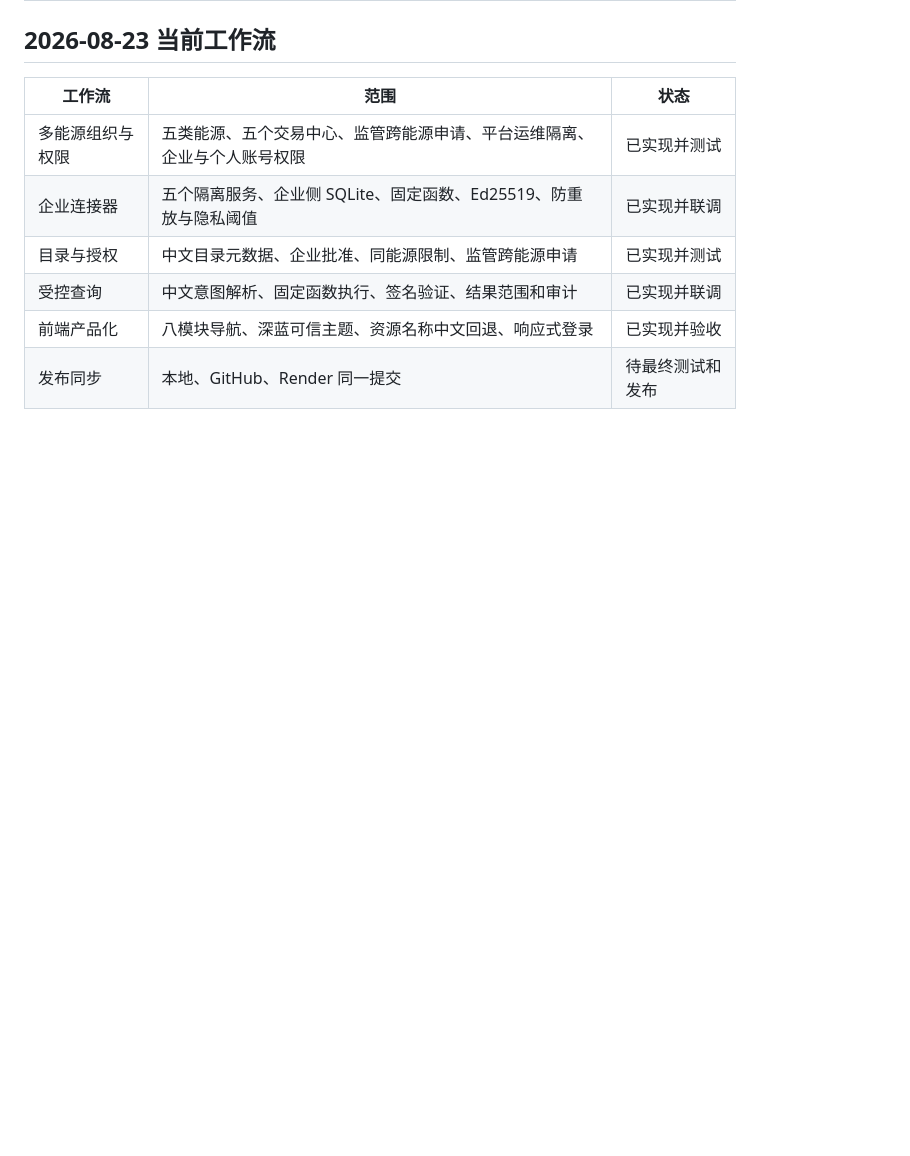
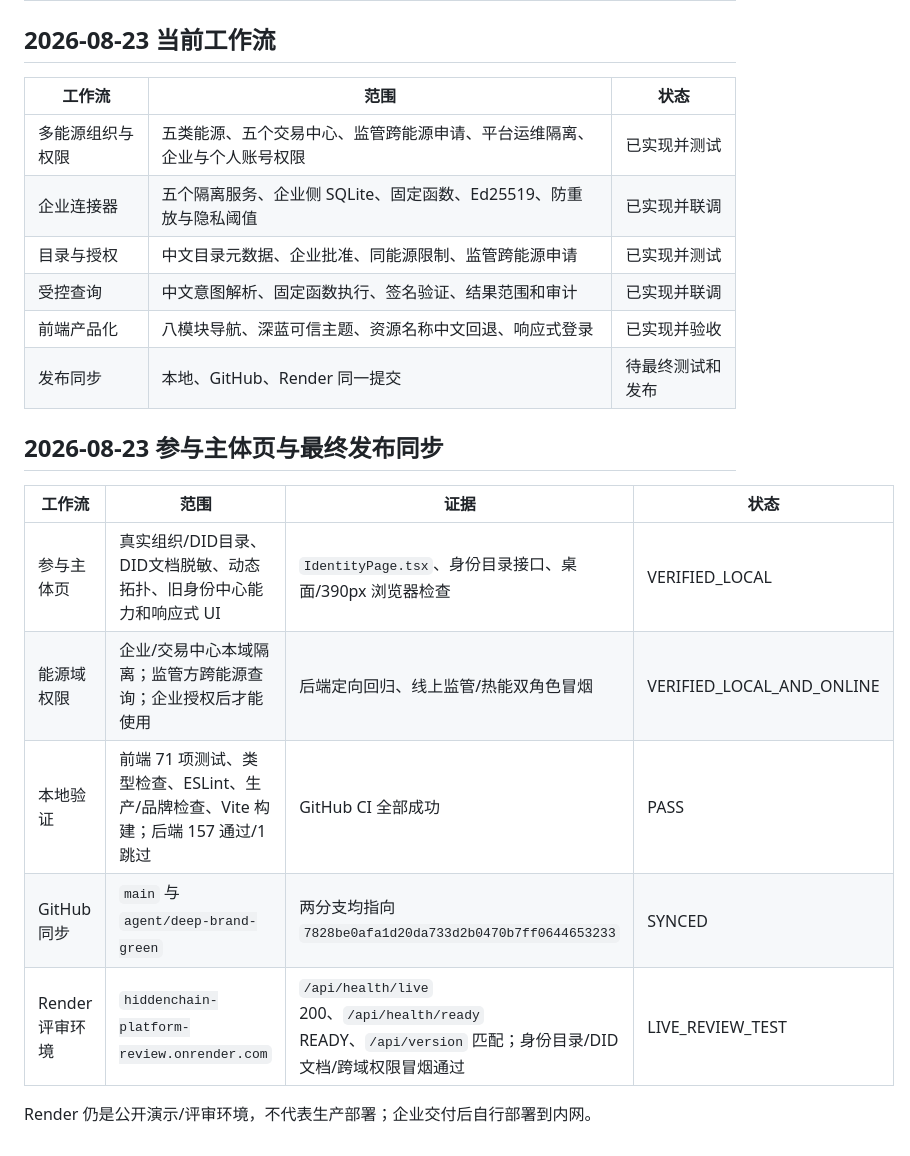
Before and after one commit to dncnchanel-design/hiddenchain-platform, a Markdown page: docs/backend-implementation/09_WORKSTREAMS.md, the part around the change. GitHub-like rendering; blank space fills up the shorter version.

```diff
--- a/docs/backend-implementation/09_WORKSTREAMS.md
+++ b/docs/backend-implementation/09_WORKSTREAMS.md
@@ -148,3 +148,15 @@ This entry records the current application flow and hosted review/test synchroni
 | 受控查询 | 中文意图解析、固定函数执行、签名验证、结果范围和审计 | 已实现并联调 |
 | 前端产品化 | 八模块导航、深蓝可信主题、资源名称中文回退、响应式登录 | 已实现并验收 |
 | 发布同步 | 本地、GitHub、Render 同一提交 | 待最终测试和发布 |
+
+## 2026-08-23 参与主体页与最终发布同步
+
+| 工作流 | 范围 | 证据 | 状态 |
+| --- | --- | --- | --- |
+| 参与主体页 | 真实组织/DID目录、DID文档脱敏、动态拓扑、旧身份中心能力和响应式 UI | `IdentityPage.tsx`、身份目录接口、桌面/390px 浏览器检查 | VERIFIED_LOCAL |
+| 能源域权限 | 企业/交易中心本域隔离；监管方跨能源查询；企业授权后才能使用 | 后端定向回归、线上监管/热能双角色冒烟 | VERIFIED_LOCAL_AND_ONLINE |
+| 本地验证 | 前端 71 项测试、类型检查、ESLint、生产/品牌检查、Vite 构建；后端 157 通过/1 跳过 | GitHub CI 全部成功 | PASS |
+| GitHub 同步 | `main` 与 `agent/deep-brand-green` | 两分支均指向 `7828be0afa1d20da733d2b0470b7ff0644653233` | SYNCED |
+| Render 评审环境 | `hiddenchain-platform-review.onrender.com` | `/api/health/live` 200、`/api/health/ready` READY、`/api/version` 匹配；身份目录/DID文档/跨域权限冒烟通过 | LIVE_REVIEW_TEST |
+
+Render 仍是公开演示/评审环境，不代表生产部署；企业交付后自行部署到内网。
```
Also changed, not shown: docs/backend-implementation/05_PROGRESS.md (+9 -0 lines), docs/backend-implementation/10_RELEASE_SYNC.md (+27 -0 lines).
